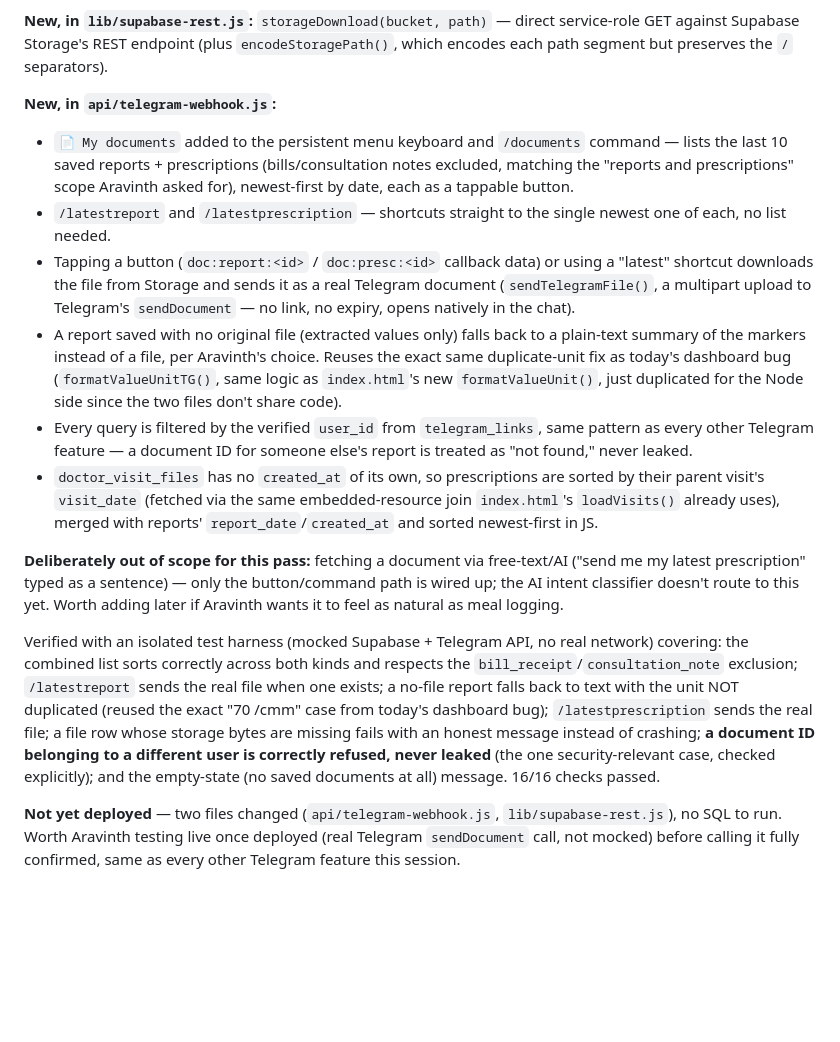
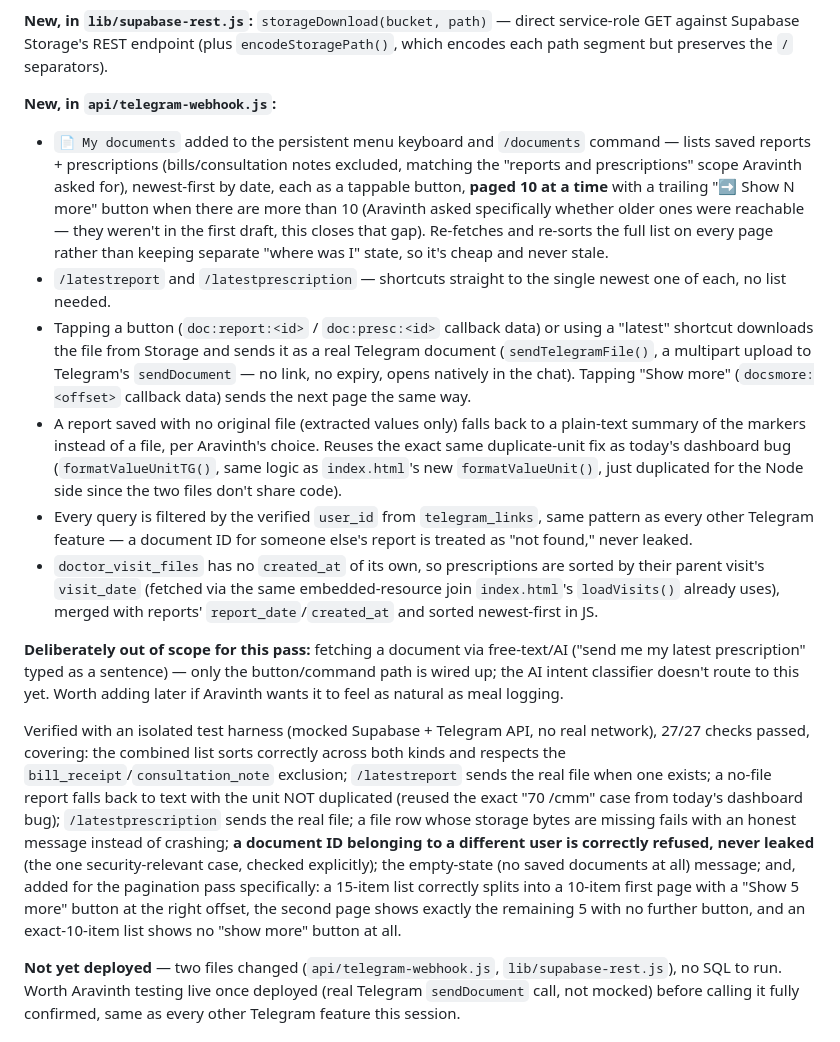
Before and after one commit to aravinthvc/Nutrigap-app, a Markdown page: Nutrigap status.md, the part around the change. Rendered like a GitHub page; blank space fills up the shorter version.

```diff
--- a/Nutrigap status.md
+++ b/Nutrigap status.md
@@ -17,16 +17,16 @@ Aravinth asked whether someone can pull their medical report and doctor's prescr
 **New, in `lib/supabase-rest.js`:** `storageDownload(bucket, path)` — direct service-role GET against Supabase Storage's REST endpoint (plus `encodeStoragePath()`, which encodes each path segment but preserves the `/` separators).
 
 **New, in `api/telegram-webhook.js`:**
-- `📄 My documents` added to the persistent menu keyboard and `/documents` command — lists the last 10 saved reports + prescriptions (bills/consultation notes excluded, matching the "reports and prescriptions" scope Aravinth asked for), newest-first by date, each as a tappable button.
+- `📄 My documents` added to the persistent menu keyboard and `/documents` command — lists saved reports + prescriptions (bills/consultation notes excluded, matching the "reports and prescriptions" scope Aravinth asked for), newest-first by date, each as a tappable button, **paged 10 at a time** with a trailing "➡️ Show N more" button when there are more than 10 (Aravinth asked specifically whether older ones were reachable — they weren't in the first draft, this closes that gap). Re-fetches and re-sorts the full list on every page rather than keeping separate "where was I" state, so it's cheap and never stale.
 - `/latestreport` and `/latestprescription` — shortcuts straight to the single newest one of each, no list needed.
-- Tapping a button (`doc:report:<id>` / `doc:presc:<id>` callback data) or using a "latest" shortcut downloads the file from Storage and sends it as a real Telegram document (`sendTelegramFile()`, a multipart upload to Telegram's `sendDocument` — no link, no expiry, opens natively in the chat).
+- Tapping a button (`doc:report:<id>` / `doc:presc:<id>` callback data) or using a "latest" shortcut downloads the file from Storage and sends it as a real Telegram document (`sendTelegramFile()`, a multipart upload to Telegram's `sendDocument` — no link, no expiry, opens natively in the chat). Tapping "Show more" (`docsmore:<offset>` callback data) sends the next page the same way.
 - A report saved with no original file (extracted values only) falls back to a plain-text summary of the markers instead of a file, per Aravinth's choice. Reuses the exact same duplicate-unit fix as today's dashboard bug (`formatValueUnitTG()`, same logic as `index.html`'s new `formatValueUnit()`, just duplicated for the Node side since the two files don't share code).
 - Every query is filtered by the verified `user_id` from `telegram_links`, same pattern as every other Telegram feature — a document ID for someone else's report is treated as "not found," never leaked.
 - `doctor_visit_files` has no `created_at` of its own, so prescriptions are sorted by their parent visit's `visit_date` (fetched via the same embedded-resource join `index.html`'s `loadVisits()` already uses), merged with reports' `report_date`/`created_at` and sorted newest-first in JS.
 
 **Deliberately out of scope for this pass:** fetching a document via free-text/AI ("send me my latest prescription" typed as a sentence) — only the button/command path is wired up; the AI intent classifier doesn't route to this yet. Worth adding later if Aravinth wants it to feel as natural as meal logging.
 
-Verified with an isolated test harness (mocked Supabase + Telegram API, no real network) covering: the combined list sorts correctly across both kinds and respects the `bill_receipt`/`consultation_note` exclusion; `/latestreport` sends the real file when one exists; a no-file report falls back to text with the unit NOT duplicated (reused the exact "70 /cmm" case from today's dashboard bug); `/latestprescription` sends the real file; a file row whose storage bytes are missing fails with an honest message instead of crashing; **a document ID belonging to a different user is correctly refused, never leaked** (the one security-relevant case, checked explicitly); and the empty-state (no saved documents at all) message. 16/16 checks passed.
+Verified with an isolated test harness (mocked Supabase + Telegram API, no real network), 27/27 checks passed, covering: the combined list sorts correctly across both kinds and respects the `bill_receipt`/`consultation_note` exclusion; `/latestreport` sends the real file when one exists; a no-file report falls back to text with the unit NOT duplicated (reused the exact "70 /cmm" case from today's dashboard bug); `/latestprescription` sends the real file; a file row whose storage bytes are missing fails with an honest message instead of crashing; **a document ID belonging to a different user is correctly refused, never leaked** (the one security-relevant case, checked explicitly); the empty-state (no saved documents at all) message; and, added for the pagination pass specifically: a 15-item list correctly splits into a 10-item first page with a "Show 5 more" button at the right offset, the second page shows exactly the remaining 5 with no further button, and an exact-10-item list shows no "show more" button at all.
 
 **Not yet deployed** — two files changed (`api/telegram-webhook.js`, `lib/supabase-rest.js`), no SQL to run. Worth Aravinth testing live once deployed (real Telegram `sendDocument` call, not mocked) before calling it fully confirmed, same as every other Telegram feature this session.
 
```
